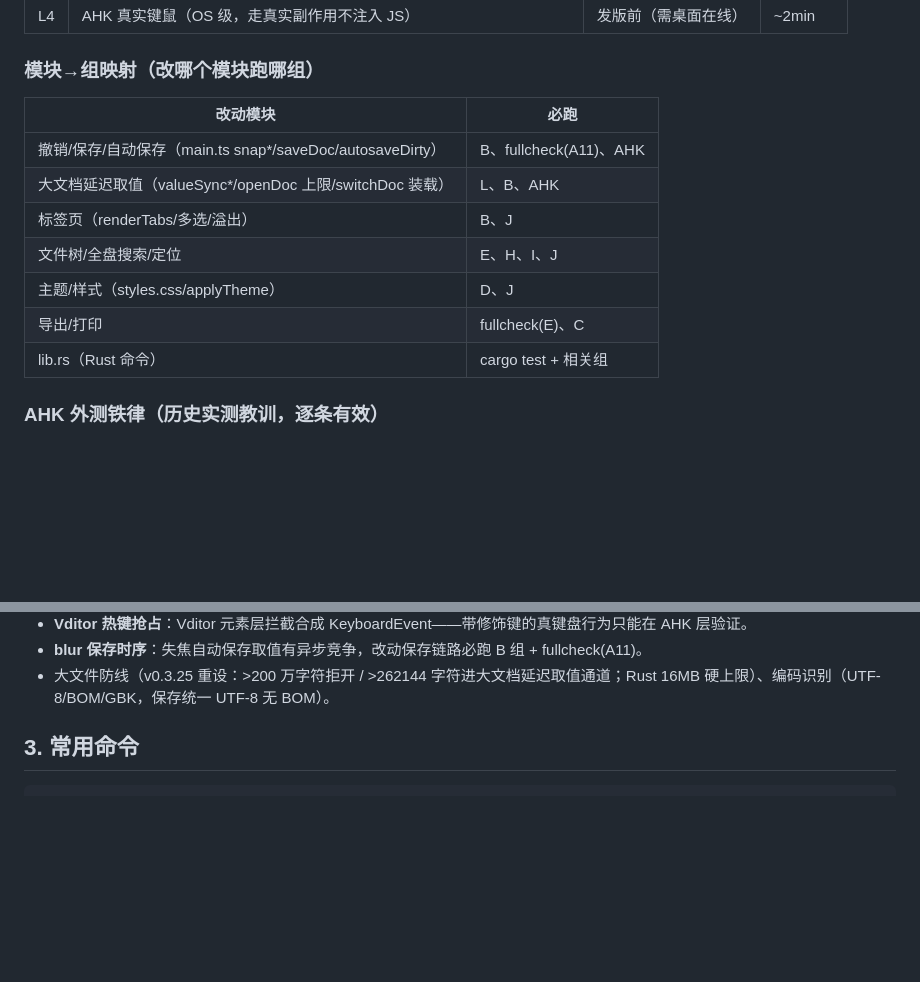
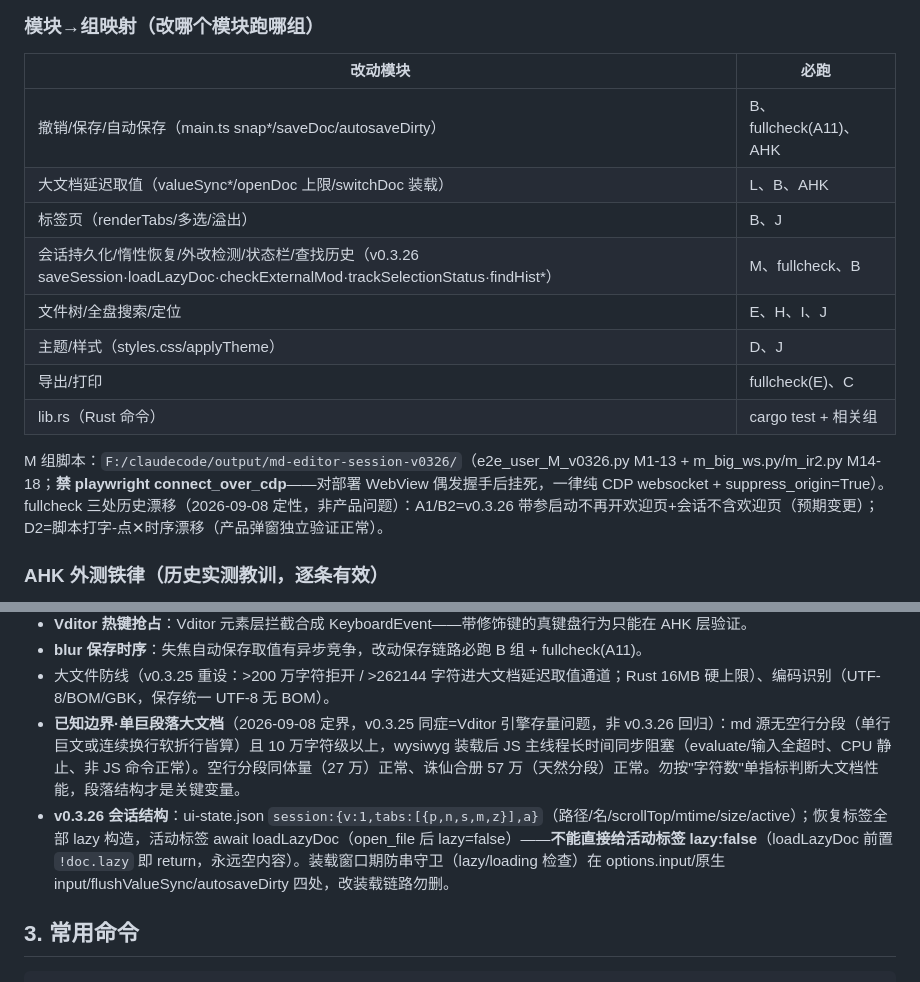
Before and after one commit to frandy820/md-editor, a Markdown page: CLAUDE.md, 2 parts joined by grey strips. Rendered like a GitHub page; blank space fills up the shorter version.

```diff
--- a/CLAUDE.md
+++ b/CLAUDE.md
@@ -38,10 +38,13 @@
 | 撤销/保存/自动保存（main.ts snap*/saveDoc/autosaveDirty） | B、fullcheck(A11)、AHK |
 | 大文档延迟取值（valueSync*/openDoc 上限/switchDoc 装载） | L、B、AHK |
 | 标签页（renderTabs/多选/溢出） | B、J |
+| 会话持久化/惰性恢复/外改检测/状态栏/查找历史（v0.3.26 saveSession·loadLazyDoc·checkExternalMod·trackSelectionStatus·findHist*） | M、fullcheck、B |
 | 文件树/全盘搜索/定位 | E、H、I、J |
 | 主题/样式（styles.css/applyTheme） | D、J |
 | 导出/打印 | fullcheck(E)、C |
 | lib.rs（Rust 命令） | cargo test + 相关组 |
+
+M 组脚本：`F:/claudecode/output/md-editor-session-v0326/`（e2e_user_M_v0326.py M1-13 + m_big_ws.py/m_ir2.py M14-18；**禁 playwright connect_over_cdp**——对部署 WebView 偶发握手后挂死，一律纯 CDP websocket + suppress_origin=True）。fullcheck 三处历史漂移（2026-09-08 定性，非产品问题）：A1/B2=v0.3.26 带参启动不再开欢迎页+会话不含欢迎页（预期变更）；D2=脚本打字-点✕时序漂移（产品弹窗独立验证正常）。
 
 ### AHK 外测铁律（历史实测教训，逐条有效）
 
@@ -61,6 +64,8 @@
 - **Vditor 热键抢占**：Vditor 元素层拦截合成 KeyboardEvent——带修饰键的真键盘行为只能在 AHK 层验证。
 - **blur 保存时序**：失焦自动保存取值有异步竞争，改动保存链路必跑 B 组 + fullcheck(A11)。
 - 大文件防线（v0.3.25 重设：>200 万字符拒开 / >262144 字符进大文档延迟取值通道；Rust 16MB 硬上限）、编码识别（UTF-8/BOM/GBK，保存统一 UTF-8 无 BOM）。
+- **已知边界·单巨段落大文档**（2026-09-08 定界，v0.3.25 同症=Vditor 引擎存量问题，非 v0.3.26 回归）：md 源无空行分段（单行巨文或连续换行软折行皆算）且 10 万字符级以上，wysiwyg 装载后 JS 主线程长时间同步阻塞（evaluate/输入全超时、CPU 静止、非 JS 命令正常）。空行分段同体量（27 万）正常、诛仙合册 57 万（天然分段）正常。勿按"字符数"单指标判断大文档性能，段落结构才是关键变量。
+- **v0.3.26 会话结构**：ui-state.json `session:{v:1,tabs:[{p,n,s,m,z}],a}`（路径/名/scrollTop/mtime/size/active）；恢复标签全部 lazy 构造，活动标签 await loadLazyDoc（open_file 后 lazy=false）——**不能直接给活动标签 lazy:false**（loadLazyDoc 前置 `!doc.lazy` 即 return，永远空内容）。装载窗口期防串守卫（lazy/loading 检查）在 options.input/原生 input/flushValueSync/autosaveDirty 四处，改装载链路勿删。
 
 ## 3. 常用命令
 
```
Also changed, not shown: README.md (+8 -0 lines).
